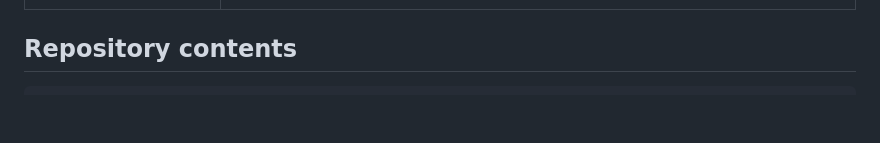
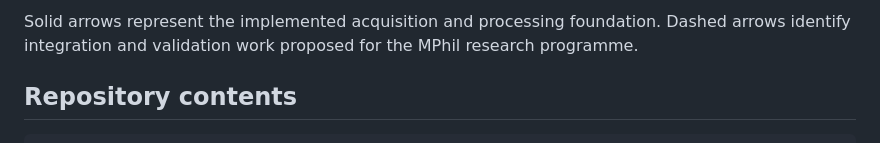
Before and after one commit to LinLyra/Motion-Lab-Public, a Markdown page: README.md, the part around one of its changes. Drawn GitHub-style; blank space fills up the shorter version.

Commit message:
Add research system architecture diagram

```diff
--- a/README.md
+++ b/README.md
@@ -42,3 +88,6 @@ alignment, feature learning, evaluation, and reproducibility.
+Solid arrows represent the implemented acquisition and processing foundation.
+Dashed arrows identify integration and validation work proposed for the MPhil
+research programme.
 
 ## Repository contents
 
```
Also changed, not shown: other parts of README.md (+46 -0 lines).
